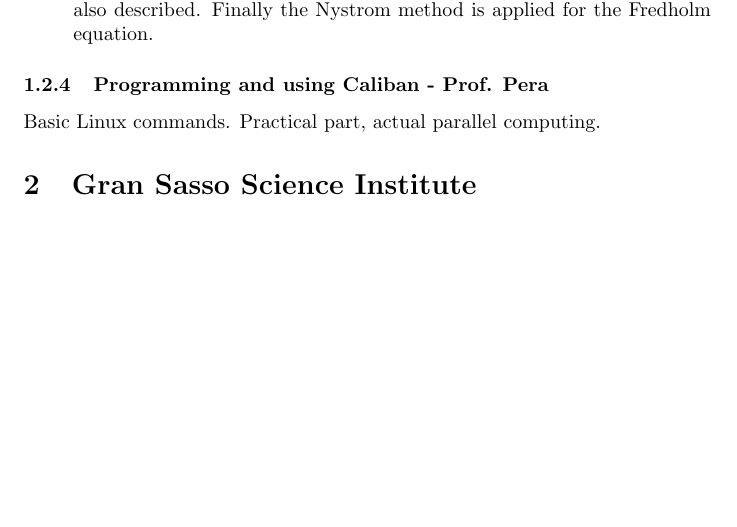
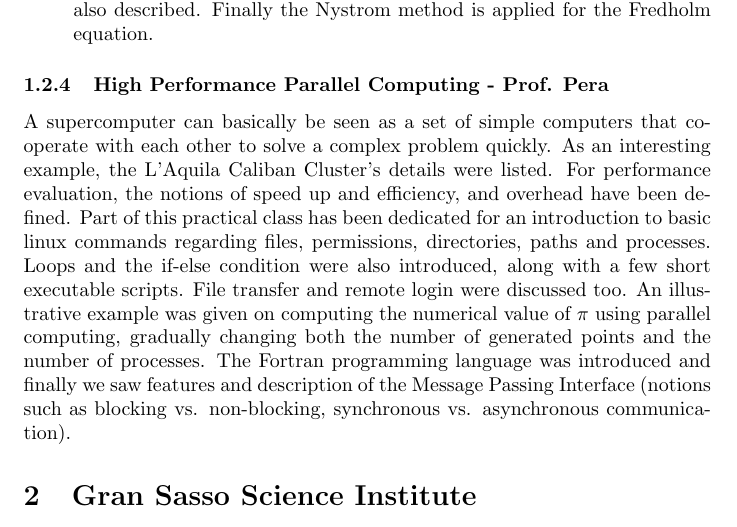
Before and after one commit to msjuhasznora/mathsgitrepo, a LaTeX paper (activities.tex): part of page 8 of 12, cut so that both start at the same text, the shorter picture padded with empty space. Compiled offline with pdfLaTeX.

Commit message:
HPC description done.

```diff
--- a/activities.tex
+++ b/activities.tex
@@ -179,8 +179,12 @@ The Fredholm integral equation of the first kind is introduced, which states tha
 
 \end{outline}
 
-\subsubsection{Programming and using Caliban - Prof. Pera}
-Basic Linux commands. Practical part, actual parallel computing.
+\subsubsection{High Performance Parallel Computing - Prof. Pera}
+
+A supercomputer can basically be seen as a set of simple computers that cooperate with each other to solve a complex problem quickly. As an interesting example, the L'Aquila Caliban Cluster's details were listed. For performance evaluation, the notions of speed up and efficiency, and overhead have been defined.
+Part of this practical class has been dedicated for an introduction to basic linux commands regarding files, permissions, directories, paths and processes. Loops and the if-else condition were also introduced, along with a few short executable scripts. File transfer and remote login were discussed too.
+An illustrative example was given on computing the numerical value of $\pi$ using parallel computing, gradually changing both the number of generated points and the number of processes.
+The Fortran programming language was introduced and finally we saw features and description of the Message Passing Interface (notions such as blocking vs. non-blocking, synchronous vs. asynchronous communication).
 
 %GSSI
 \section{Gran Sasso Science Institute}
```
Also changed, not shown: activities.pdf.
